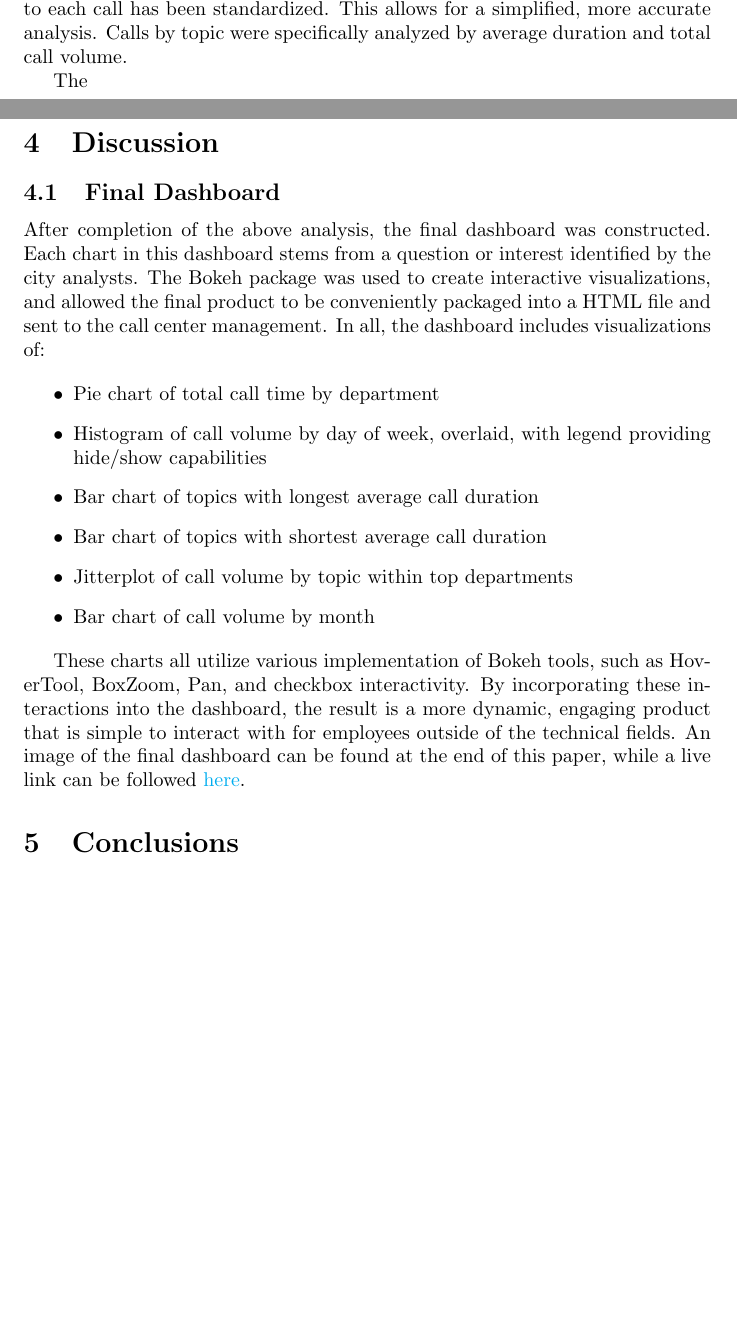
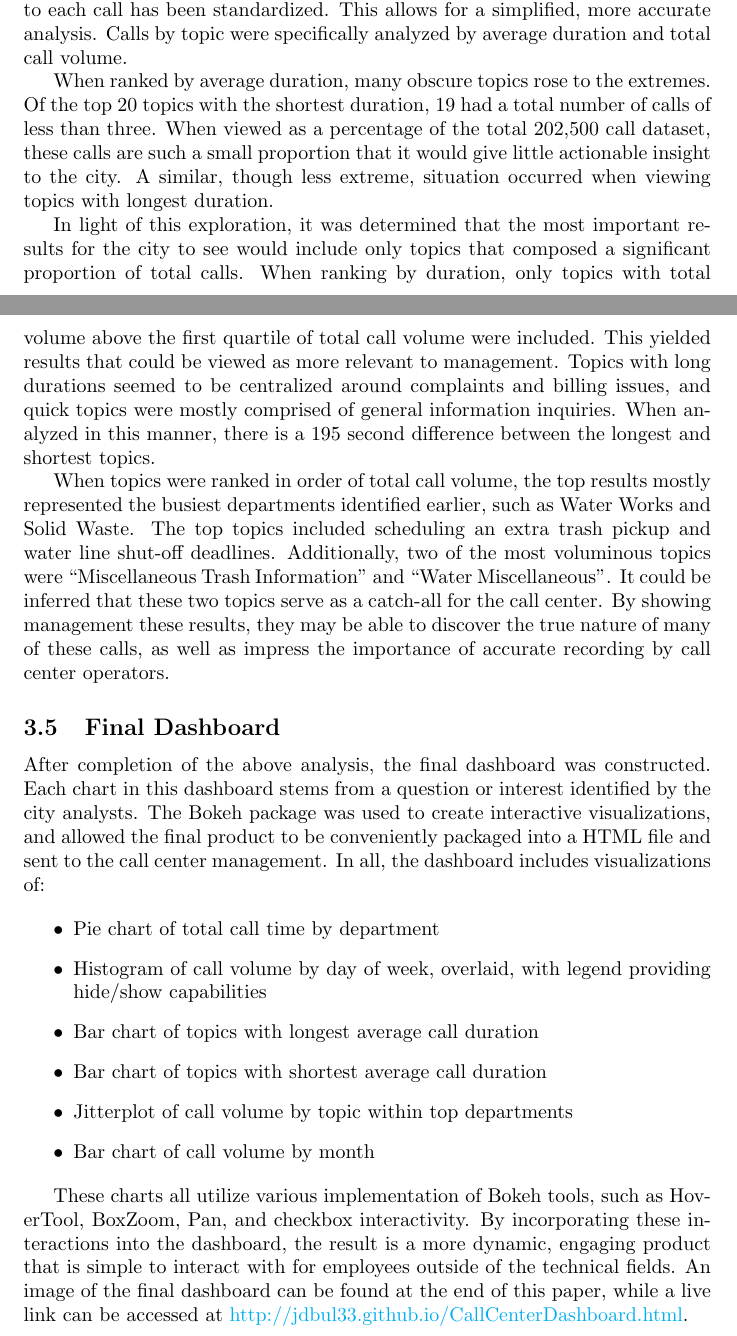
Before and after one commit to jdbul33/cuddly-pancake, a LaTeX paper (paper.tex): two parts of pages 5 and 6 of 10, joined at a grey line, cut so that both start at the same text, the shorter picture padded with empty space. Compiled offline with pdfLaTeX.

Commit message:
Added, subtracted

```diff
--- a/paper.tex
+++ b/paper.tex
@@ -112,9 +109,11 @@ Calls by department were analyzed by two measures:  average duration and total v
 
 Exploration of calls by topic was a priority for the city.  Within each department, numerous topics exist.  Given the recent implementation of knowledge base articles (which can be seen in the most recent data), the attachment of topics to each call has been standardized.  This allows for a simplified, more accurate analysis.  Calls by topic were specifically analyzed by average duration and total call volume.
 \par
-The %left off here
-
-\section{Discussion}
+When ranked by average duration, many obscure topics rose to the extremes.  Of the top 20 topics with the shortest duration, 19 had a total number of calls of less than three.  When viewed as a percentage of the total 202,500 call dataset, these calls are such a small proportion that it would give little actionable insight to the city.  A similar, though less extreme, situation occurred when viewing topics with longest duration.
+\par
+In light of this exploration, it was determined that the most important results for the city to see would include only topics that composed a significant proportion of total calls.  When ranking by duration, only topics with total volume above the first quartile of total call volume were included.  This yielded results that could be viewed as more relevant to management.  Topics with long durations seemed to be centralized around complaints and billing issues, and quick topics were mostly comprised of general information inquiries.  When analyzed in this manner, there is a 195 second difference between the longest and shortest topics.
+\par
+When topics were ranked in order of total call volume, the top results mostly represented the busiest departments identified earlier, such as Water Works and Solid Waste. The top topics included scheduling an extra trash pickup and water line shut-off deadlines.  Additionally, two of the most voluminous topics were ``Miscellaneous Trash Information" and ``Water Miscellaneous".  It could be inferred that these two topics serve as a catch-all for the call center.  By showing management these results, they may be able to discover the true nature of many of these calls, as well as impress the importance of accurate recording by call center operators.
 
 	\subsection{Final Dashboard}
 
@@ -129,7 +128,7 @@ After completion of the above analysis, the final dashboard was constructed.  Ea
   \item{Bar chart of call volume by month}
 \end{itemize}
 
-These charts all utilize various implementation of Bokeh tools, such as HoverTool, BoxZoom, Pan, and checkbox interactivity.  By incorporating these interactions into the dashboard, the result is a more dynamic, engaging product that is simple to interact with for employees outside of the technical fields.  An image of the final dashboard can be found at the end of this paper, while a live link can be followed \href{https://jdbul33.github.io/311_Call_Dashboard.html}{here}.
+These charts all utilize various implementation of Bokeh tools, such as HoverTool, BoxZoom, Pan, and checkbox interactivity.  By incorporating these interactions into the dashboard, the result is a more dynamic, engaging product that is simple to interact with for employees outside of the technical fields.  An image of the final dashboard can be found at the end of this paper, while a live link can be accessed at \href{http://jdbul33.github.io/CallCenterDashboard.html}{http://jdbul33.github.io/CallCenterDashboard.html}.
 
 
 \section{Conclusions}
```
Also changed, not shown: paper.tex (13 more changed lines).
